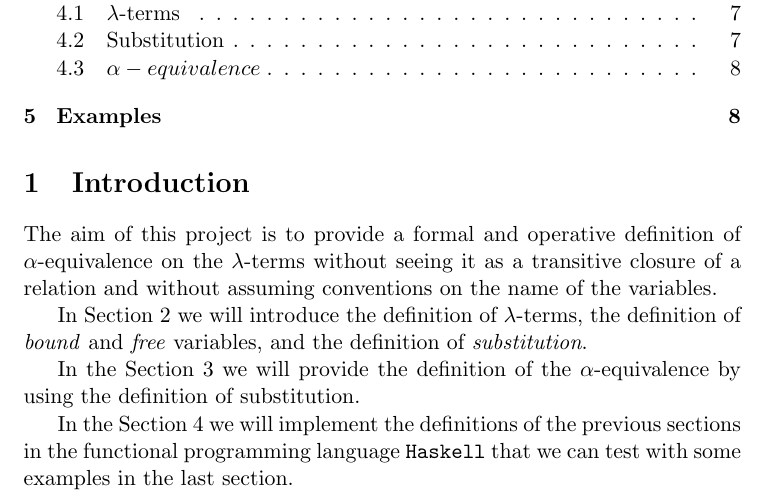
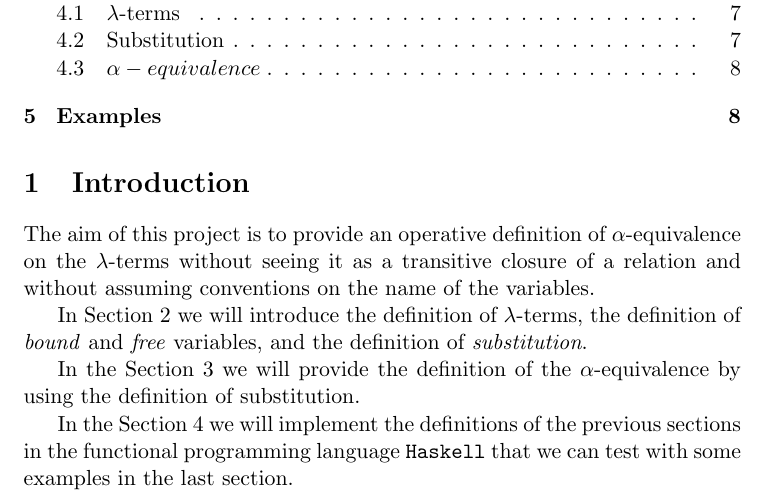
Before and after one commit to fabiobrau/Lambda-calcolo, a LaTeX document (Lambda_Calcolo.tex): part of page 1 of 10, cut so that both start at the same text. Compiled offline with pdfLaTeX.

Commit message:
Last Commit

```diff
--- a/Lambda_Calcolo.tex
+++ b/Lambda_Calcolo.tex
@@ -34,7 +34,7 @@ $\lambda$-calculus\\
 \maketitle
 \tableofcontents
 \section{Introduction}
-The aim of this project is to provide a formal and operative
+The aim of this project is to provide an operative
 definition of $\alpha$-equivalence on the $\lambda$-terms without seeing
 it as a transitive closure of a relation and without assuming conventions
 on the name of the variables.
```
Also changed, not shown: Lambda_Calcolo.pdf.
